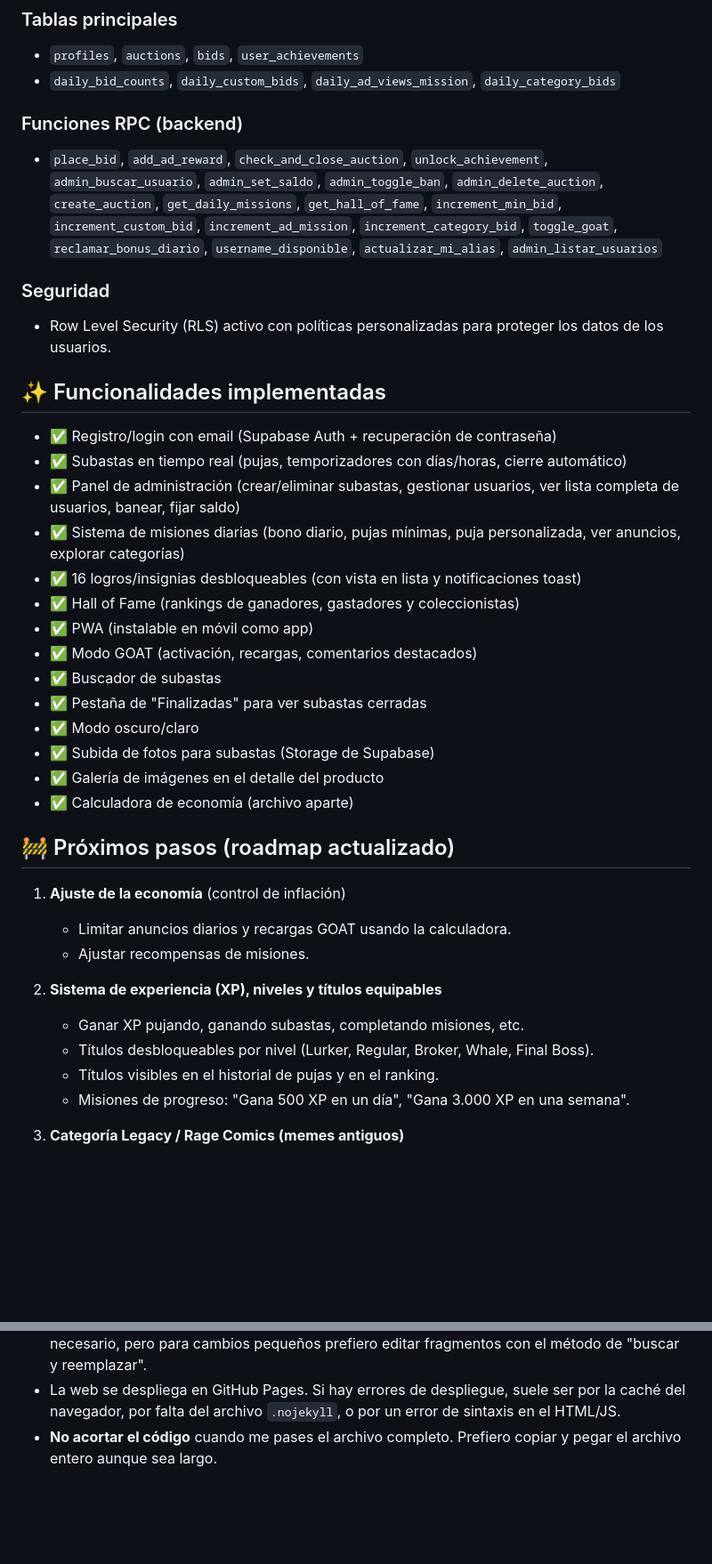
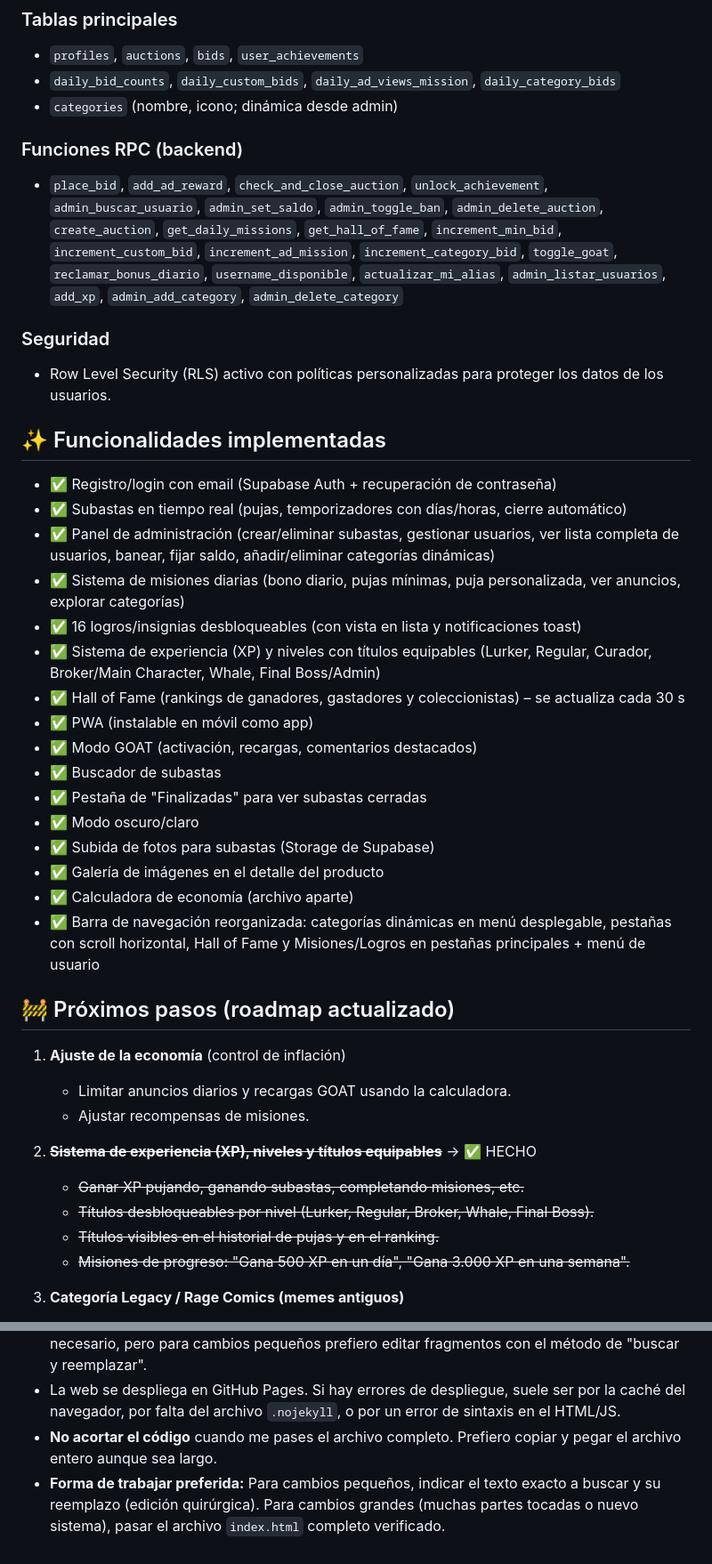
Before and after one commit to jdanielhl1984-commits/abrozon-subastas, a Markdown page: PROYECTO.md, 2 parts joined by grey strips. Shown at 89% size. GitHub-like rendering; blank space fills up the shorter version.

```diff
--- a/PROYECTO.md
+++ b/PROYECTO.md
@@ -18,9 +18,10 @@
 ### Tablas principales
 - `profiles`, `auctions`, `bids`, `user_achievements`
 - `daily_bid_counts`, `daily_custom_bids`, `daily_ad_views_mission`, `daily_category_bids`
+- `categories` (nombre, icono; dinámica desde admin)
 
 ### Funciones RPC (backend)
-- `place_bid`, `add_ad_reward`, `check_and_close_auction`, `unlock_achievement`, `admin_buscar_usuario`, `admin_set_saldo`, `admin_toggle_ban`, `admin_delete_auction`, `create_auction`, `get_daily_missions`, `get_hall_of_fame`, `increment_min_bid`, `increment_custom_bid`, `increment_ad_mission`, `increment_category_bid`, `toggle_goat`, `reclamar_bonus_diario`, `username_disponible`, `actualizar_mi_alias`, `admin_listar_usuarios`
+- `place_bid`, `add_ad_reward`, `check_and_close_auction`, `unlock_achievement`, `admin_buscar_usuario`, `admin_set_saldo`, `admin_toggle_ban`, `admin_delete_auction`, `create_auction`, `get_daily_missions`, `get_hall_of_fame`, `increment_min_bid`, `increment_custom_bid`, `increment_ad_mission`, `increment_category_bid`, `toggle_goat`, `reclamar_bonus_diario`, `username_disponible`, `actualizar_mi_alias`, `admin_listar_usuarios`, `add_xp`, `admin_add_category`, `admin_delete_category`
 
 ### Seguridad
 - Row Level Security (RLS) activo con políticas personalizadas para proteger los datos de los usuarios.
@@ -28,10 +29,11 @@
 ## ✨ Funcionalidades implementadas
 - ✅ Registro/login con email (Supabase Auth + recuperación de contraseña)
 - ✅ Subastas en tiempo real (pujas, temporizadores con días/horas, cierre automático)
-- ✅ Panel de administración (crear/eliminar subastas, gestionar usuarios, ver lista completa de usuarios, banear, fijar saldo)
+- ✅ Panel de administración (crear/eliminar subastas, gestionar usuarios, ver lista completa de usuarios, banear, fijar saldo, añadir/eliminar categorías dinámicas)
 - ✅ Sistema de misiones diarias (bono diario, pujas mínimas, puja personalizada, ver anuncios, explorar categorías)
 - ✅ 16 logros/insignias desbloqueables (con vista en lista y notificaciones toast)
-- ✅ Hall of Fame (rankings de ganadores, gastadores y coleccionistas)
+- ✅ Sistema de experiencia (XP) y niveles con títulos equipables (Lurker, Regular, Curador, Broker/Main Character, Whale, Final Boss/Admin)
+- ✅ Hall of Fame (rankings de ganadores, gastadores y coleccionistas) – se actualiza cada 30 s
 - ✅ PWA (instalable en móvil como app)
 - ✅ Modo GOAT (activación, recargas, comentarios destacados)
 - ✅ Buscador de subastas
@@ -40,6 +42,7 @@
 - ✅ Subida de fotos para subastas (Storage de Supabase)
 - ✅ Galería de imágenes en el detalle del producto
 - ✅ Calculadora de economía (archivo aparte)
+- ✅ Barra de navegación reorganizada: categorías dinámicas en menú desplegable, pestañas con scroll horizontal, Hall of Fame y Misiones/Logros en pestañas principales + menú de usuario
 
 ## 🚧 Próximos pasos (roadmap actualizado)
 
@@ -47,11 +50,11 @@
    - Limitar anuncios diarios y recargas GOAT usando la calculadora.
    - Ajustar recompensas de misiones.
 
-2. **Sistema de experiencia (XP), niveles y títulos equipables**
-   - Ganar XP pujando, ganando subastas, completando misiones, etc.
-   - Títulos desbloqueables por nivel (Lurker, Regular, Broker, Whale, Final Boss).
-   - Títulos visibles en el historial de pujas y en el ranking.
-   - Misiones de progreso: "Gana 500 XP en un día", "Gana 3.000 XP en una semana".
+2. ~~**Sistema de experiencia (XP), niveles y títulos equipables**~~ → ✅ HECHO
+   - ~~Ganar XP pujando, ganando subastas, completando misiones, etc.~~
+   - ~~Títulos desbloqueables por nivel (Lurker, Regular, Broker, Whale, Final Boss).~~
+   - ~~Títulos visibles en el historial de pujas y en el ranking.~~
+   - ~~Misiones de progreso: "Gana 500 XP en un día", "Gana 3.000 XP en una semana".~~
 
 3. **Categoría Legacy / Rage Comics (memes antiguos)**
    - Subastas de coleccionables clásicos de internet (Trollface, Forever Alone...).
@@ -77,3 +80,4 @@
 - El código principal está en un único archivo `index.html`. Se puede leer completo si es necesario, pero para cambios pequeños prefiero editar fragmentos con el método de "buscar y reemplazar".
 - La web se despliega en GitHub Pages. Si hay errores de despliegue, suele ser por la caché del navegador, por falta del archivo `.nojekyll`, o por un error de sintaxis en el HTML/JS.
 - **No acortar el código** cuando me pases el archivo completo. Prefiero copiar y pegar el archivo entero aunque sea largo.
+- **Forma de trabajar preferida:** Para cambios pequeños, indicar el texto exacto a buscar y su reemplazo (edición quirúrgica). Para cambios grandes (muchas partes tocadas o nuevo sistema), pasar el archivo `index.html` completo verificado.
```
